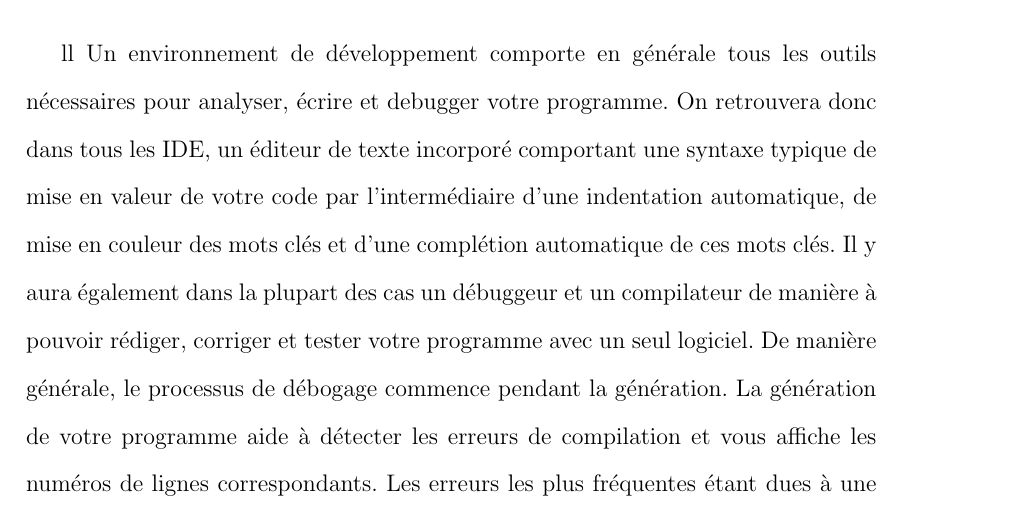
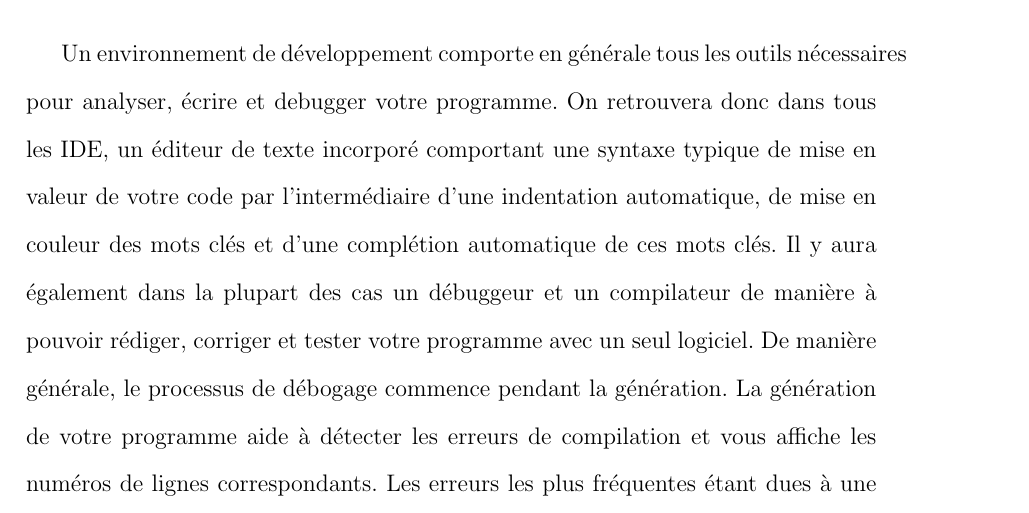
Before and after one commit to ISIMA-begarco/IDE, a LaTeX document (ide.tex): part of page 4 of 8, cut so that both start at the same text. Compiled offline with pdfLaTeX.

Commit message:
Update ide.tex

```diff
--- a/ide.tex
+++ b/ide.tex
@@ -37,7 +37,7 @@
 
 \newpage \section{\underline{IDE : un éventail de fonctionnalités en un programme}}
 
-\begin{doublespace}ll
+\begin{doublespace}
 Un environnement de développement comporte en générale tous les outils nécessaires pour analyser, écrire et debugger votre programme. On retrouvera donc dans tous les IDE, un éditeur de texte incorporé comportant une syntaxe typique de mise en valeur de votre code par l'intermédiaire d'une indentation automatique, de mise en couleur des mots clés et d'une complétion automatique de ces mots clés. Il y aura également dans la plupart des cas un débuggeur et un compilateur de manière à pouvoir rédiger, corriger et tester votre programme avec un seul logiciel. De manière générale, le processus de débogage commence pendant la génération. La génération de votre programme  aide à détecter les erreurs de compilation et vous affiche les numéros de lignes correspondants. Les erreurs les plus fréquentes étant dues à une syntaxe incorrecte, à des mots clés mal orthographiés ou à une incompatibilité de type.  Enfin, un IDE est également très souvent muni d’un système de gestion de projet très pratique lorsque l’on va réaliser un programme de manière collaboratif en sein d’une entreprise par exemple. Cela regroupe donc  l’interconnexion des données, dossiers et fichiers nécessaire à la réalisation du projet.
 \end{doublespace}
 
```
